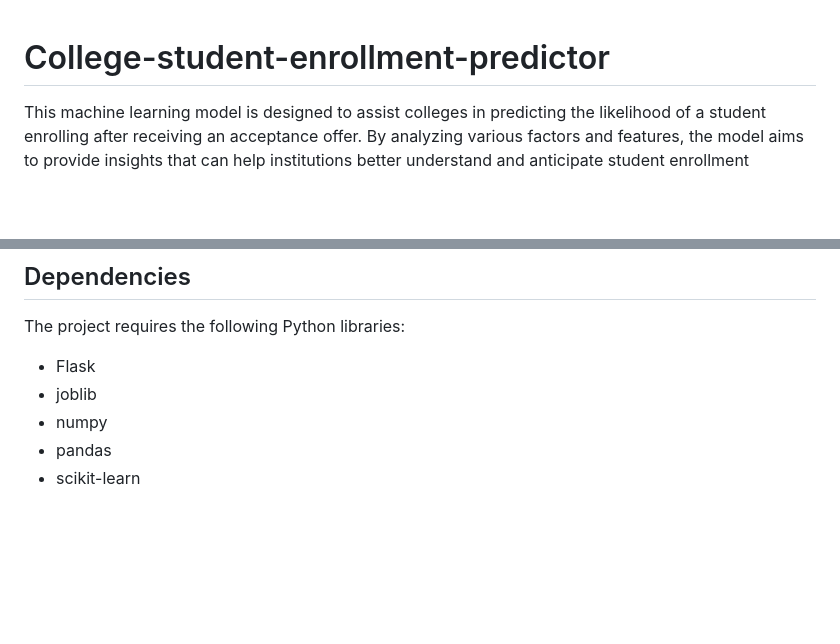
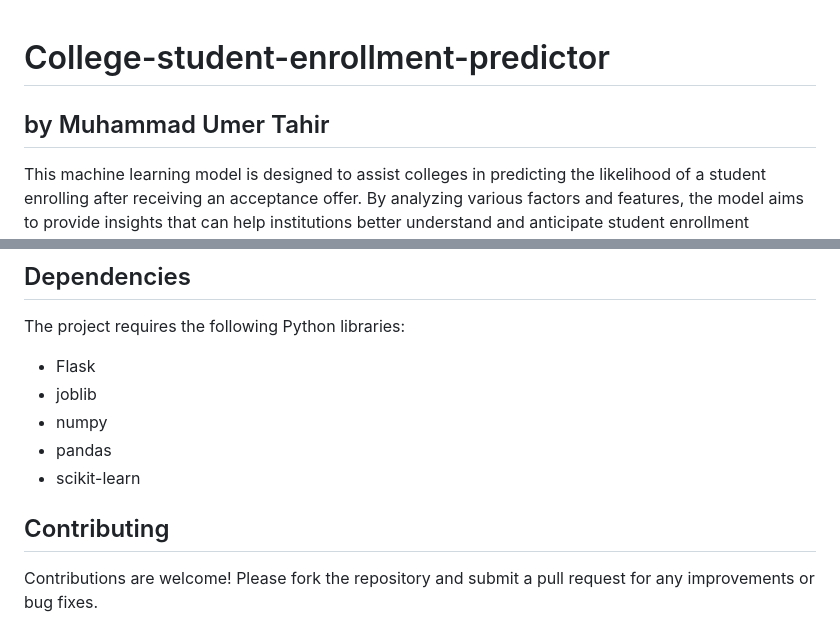
Before and after one commit to umer0335/College-student-enrollment-predictor-, a Markdown page: README.md, 2 parts joined by grey strips. GitHub-like rendering; blank space fills up the shorter version.

```diff
--- a/README.md
+++ b/README.md
@@ -1,4 +1,5 @@
 # College-student-enrollment-predictor
+## by Muhammad Umer Tahir
 This machine learning model is designed to assist colleges in predicting the likelihood of a student enrolling after receiving an acceptance offer. By analyzing various factors and features, the model aims to provide insights that can help institutions better understand and anticipate student enrollment behavior.
 ## Table of Contents
 - [Project Overview](#project-overview)
@@ -81,3 +80,6 @@ The project requires the following Python libraries:
 - numpy
 - pandas
 - scikit-learn
+
+## Contributing
+Contributions are welcome! Please fork the repository and submit a pull request for any improvements or bug fixes.
```
Also changed, not shown: other parts of README.md (+12 -14 lines).
